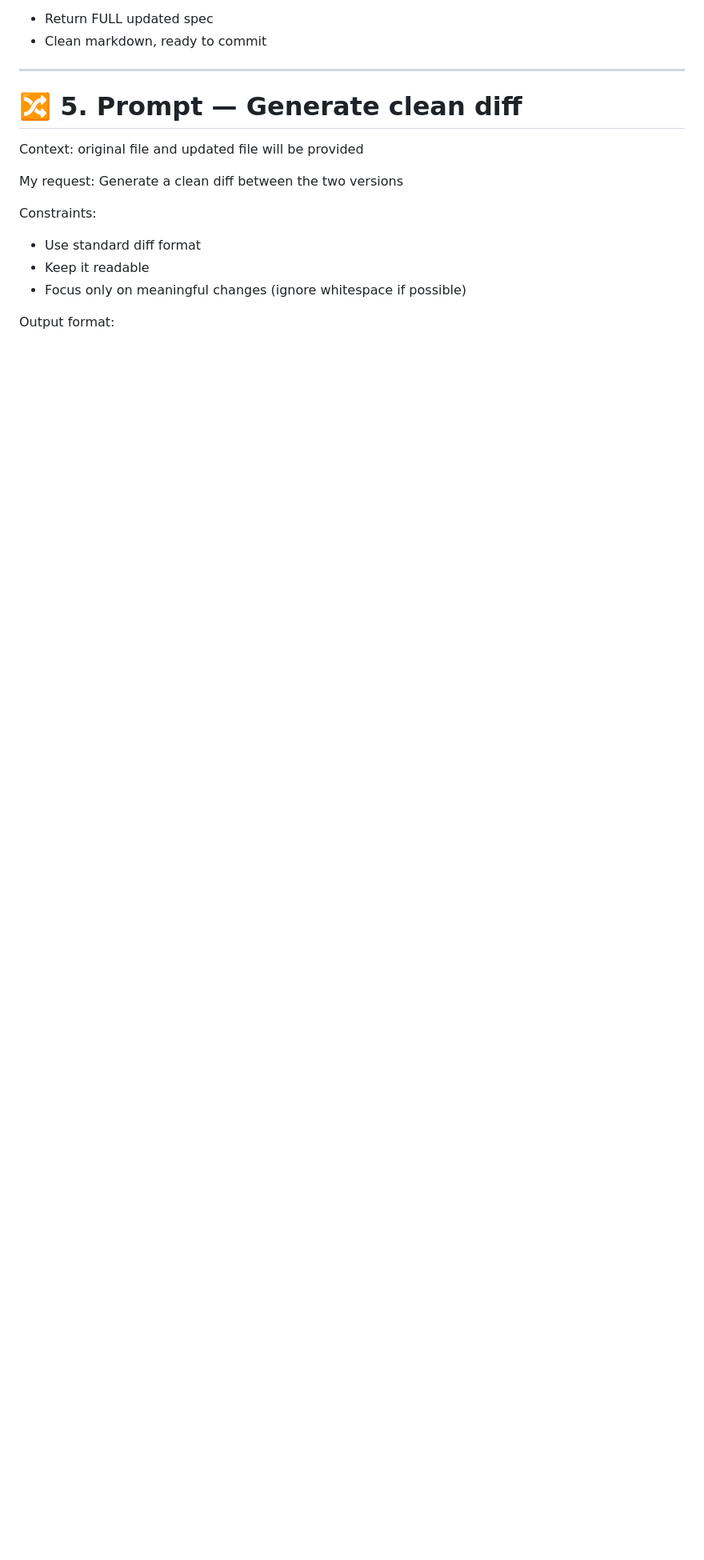
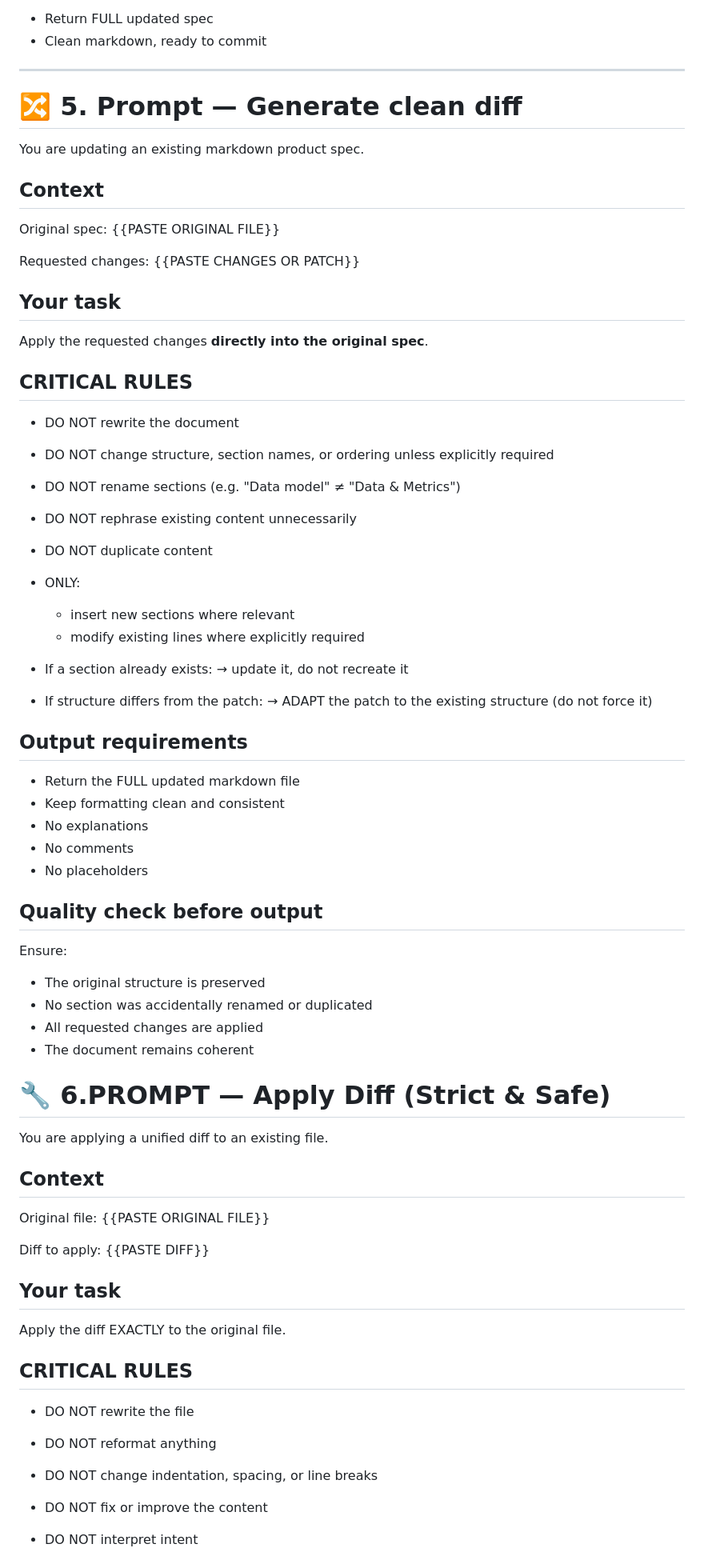
Before and after one commit to vdimeo/CarbonRefdemo, a Markdown page: prompt_library.md, the part around one of its changes. Shown at 80% size. GitHub-like rendering; blank space fills up the shorter version.

```diff
--- a/prompt_library.md
+++ b/prompt_library.md
@@ -119,15 +119,74 @@ Output format:
 
 # 🔀 5. Prompt — Generate clean diff
 
-Context:
-original file and updated file will be provided
+You are updating an existing markdown product spec.
 
-My request:
-Generate a clean diff between the two versions
+## Context
 
-Constraints:
-- Use standard diff format
-- Keep it readable
-- Focus only on meaningful changes (ignore whitespace if possible)
+Original spec:
+{{PASTE ORIGINAL FILE}}
 
-Output format:
+Requested changes:
+{{PASTE CHANGES OR PATCH}}
+
+## Your task
+
+Apply the requested changes **directly into the original spec**.
+
+## CRITICAL RULES
+
+- DO NOT rewrite the document
+- DO NOT change structure, section names, or ordering unless explicitly required
+- DO NOT rename sections (e.g. "Data model" ≠ "Data & Metrics")
+- DO NOT rephrase existing content unnecessarily
+- DO NOT duplicate content
+- ONLY:
+  - insert new sections where relevant
+  - modify existing lines where explicitly required
+
+- If a section already exists:
+  → update it, do not recreate it
+
+- If structure differs from the patch:
+  → ADAPT the patch to the existing structure (do not force it)
+
+## Output requirements
+
+- Return the FULL updated markdown file
+- Keep formatting clean and consistent
+- No explanations
+- No comments
+- No placeholders
+
+## Quality check before output
+
+Ensure:
+- The original structure is preserved
+- No section was accidentally renamed or duplicated
+- All requested changes are applied
+- The document remains coherent
+
+# 🔧 6.PROMPT — Apply Diff (Strict & Safe)
+
+You are applying a unified diff to an existing file.
+
+## Context
+
+Original file:
+{{PASTE ORIGINAL FILE}}
+
+Diff to apply:
+{{PASTE DIFF}}
+
+## Your task
+
+Apply the diff EXACTLY to the original file.
+
+## CRITICAL RULES
+
+- DO NOT rewrite the file
+- DO NOT reformat anything
+- DO NOT change indentation, spacing, or line breaks
+- DO NOT fix or improve the content
+- DO NOT interpret intent
+
```
Also changed, not shown: other parts of prompt_library.md (+27 -0 lines).
